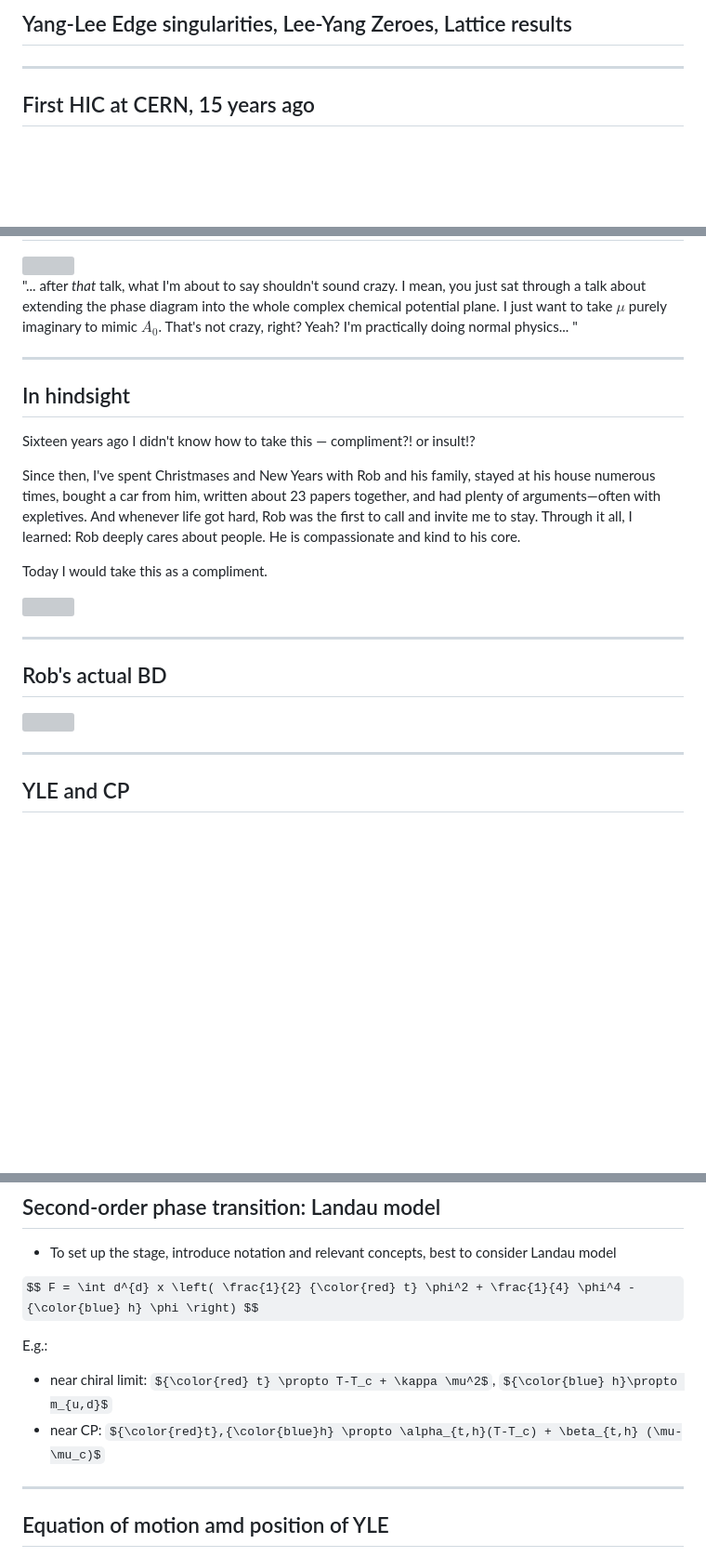
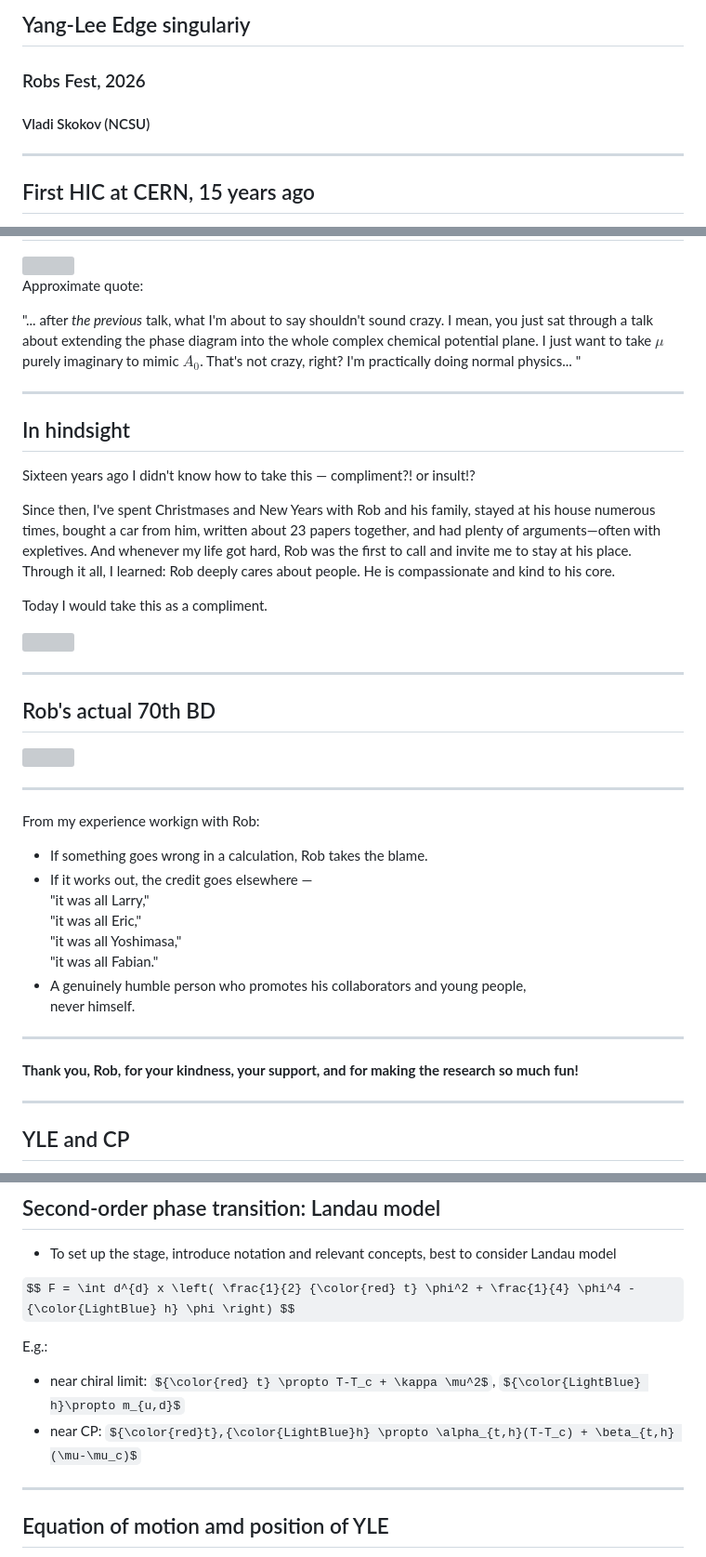
Before and after one commit to vskokov/RobsFest, a Markdown page: slides.md, 3 parts joined by grey strips. Shown at 93% size. Drawn GitHub-style; some formulas as TeX source; blank space fills up the shorter version; grey boxes are pictures that could not be loaded.

Commit message:
final version

```diff
--- a/slides.md
+++ b/slides.md
@@ -1,4 +1,8 @@
-## Yang-Lee Edge singularities, Lee-Yang Zeroes, Lattice results
+## Yang-Lee Edge singulariy
+
+### Robs Fest, 2026
+
+#### Vladi Skokov (NCSU)
 
 ---
 
@@ -43,9 +39,11 @@
 
 <div class="medmath">
 
-"... after _that_ talk, what I'm about to say shouldn't sound crazy. I mean, you just sat through a talk about extending the phase diagram
+Approximate quote:
+
+"... after _the previous_ talk, what I'm about to say shouldn't sound crazy. I mean, you just sat through a talk about extending the phase diagram
 into the whole complex chemical potential plane. I just want to take $\mu$ purely imaginary to mimic $A_0$.
-That's not crazy, right? Yeah? I'm practically doing normal physics... "
+That's not crazy, right? I'm practically doing normal physics... "
 
 </div>
 
@@ -60,7 +58,7 @@ Sixteen years ago I didn't know how to take this — compliment?! or insult!?
 <div class="columns">
   <div class="column">
 
-Since then, I've spent Christmases and New Years with Rob and his family, stayed at his house numerous times, bought a car from him, written about 23 papers together, and had plenty of arguments—often with expletives. And whenever life got hard, Rob was the first to call and invite me to stay. Through it all, I learned: Rob deeply cares about people. He is compassionate and kind to his core.
+Since then, I've spent Christmases and New Years with Rob and his family, stayed at his house numerous times, bought a car from him, written about 23 papers together, and had plenty of arguments—often with expletives. And whenever my life got hard, Rob was the first to call and invite me to stay at his place. Through it all, I learned: Rob deeply cares about people. He is compassionate and kind to his core.
 
 Today I would take this as a compliment.
 
@@ -76,9 +74,25 @@ Today I would take this as a compliment.
 
  <!-- .slide: data-transition="convex" -->
 
-## Rob's actual BD
+## Rob's actual 70th BD
 
 <img src="img/robspics/ROBSBD.jpg" width="70%">
+
+---
+
+ <!-- .slide: data-transition="convex" -->
+
+From my experience workign with Rob:
+
+- If something goes wrong in a calculation, Rob takes the blame.
+- If it works out, the credit goes elsewhere — <br> "it was all Larry," <br> "it was all Eric," <br> "it was all Yoshimasa," <br> "it was all Fabian."
+- A genuinely humble person who promotes his collaborators and young people, <br> never himself.
+
+---
+
+ <!-- .slide: data-transition="convex" -->
+
+**Thank you, Rob, for your kindness, your support, and for making the research so much fun!**
 
 ---
 
@@ -117,12 +131,12 @@ Above $T_c$:
 
 - To set up the stage, introduce notation and relevant concepts, best to consider Landau model
 
-$$ F = \int d^{d} x \left( \frac{1}{2} {\color{red} t} \phi^2 + \frac{1}{4} \phi^4 - {\color{blue} h} \phi \right) $$
+$$ F = \int d^{d} x \left( \frac{1}{2} {\color{red} t} \phi^2 + \frac{1}{4} \phi^4 - {\color{LightBlue} h} \phi \right) $$
 
 E.g.:
 
-- near chiral limit: ${\color{red} t} \propto T-T_c + \kappa \mu^2$, ${\color{blue} h}\propto m_{u,d}$
-- near CP: ${\color{red}t},{\color{blue}h} \propto \alpha_{t,h}(T-T_c) + \beta_{t,h} (\mu-\mu_c)$
+- near chiral limit: ${\color{red} t} \propto T-T_c + \kappa \mu^2$, ${\color{LightBlue} h}\propto m_{u,d}$
+- near CP: ${\color{red}t},{\color{LightBlue}h} \propto \alpha_{t,h}(T-T_c) + \beta_{t,h} (\mu-\mu_c)$
 
 ---
 
```
Also changed, not shown: other parts of slides.md (+22 -33 lines).
